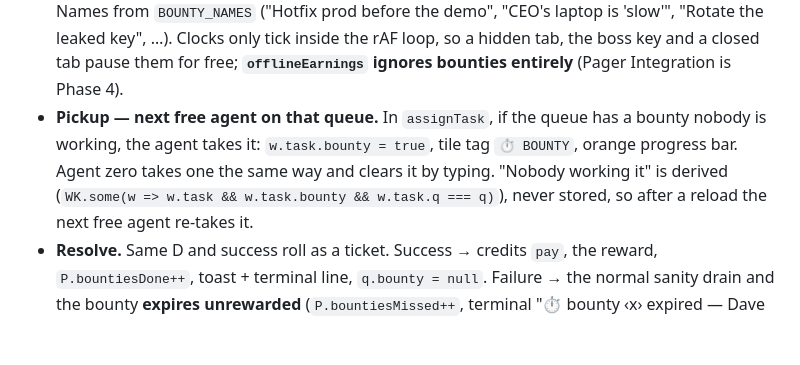
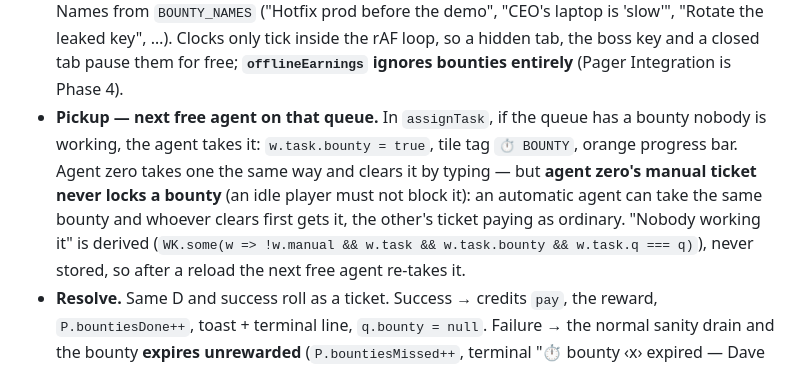
Before and after one commit to basmith7/vibe-hacker, a Markdown page: docs/agents-and-queues.md, the part around the change. Drawn GitHub-style; blank space fills up the shorter version.

Commit message:
A&Q Phase 3: implementation plan; bounty pickup never locked by agent zero
docs/superpowers/plans/2026-09-17-aq-phase3-configs-bounties.md — seven
tasks (sim → state/tables → Config UI → faucets → bounties → bounty UI →
docs/validator), each with its smoke scenario, mirroring the Phase 2 plan.

Spec §2 tweak found while planning: agent zero's manual ticket must not
lock a bounty, or an idle player would block every bounty on their board.
An automatic agent can take the same bounty; whoever clears first gets it.

Co-Authored-By: Claude Opus 5 (1M context) <noreply@anthropic.com>

```diff
--- a/docs/agents-and-queues.md
+++ b/docs/agents-and-queues.md
@@ -537,7 +537,9 @@ in "Queue Configs (mods)" above (favoured-stat is dropped — one success stat,
   bounties entirely** (Pager Integration is Phase 4).
 - **Pickup — next free agent on that queue.** In `assignTask`, if the queue has a bounty nobody is working,
   the agent takes it: `w.task.bounty = true`, tile tag `⏱ BOUNTY`, orange progress bar. Agent zero takes
-  one the same way and clears it by typing. "Nobody working it" is derived (`WK.some(w => w.task &&
+  one the same way and clears it by typing — but **agent zero's manual ticket never locks a bounty** (an idle
+  player must not block it): an automatic agent can take the same bounty and whoever clears first gets it,
+  the other's ticket paying as ordinary. "Nobody working it" is derived (`WK.some(w => !w.manual && w.task &&
   w.task.bounty && w.task.q === q)`), never stored, so after a reload the next free agent re-takes it.
 - **Resolve.** Same D and success roll as a ticket. Success → credits `pay`, the reward, `P.bountiesDone++`,
   toast + terminal line, `q.bounty = null`. Failure → the normal sanity drain and the bounty **expires
```
Also changed, not shown: 1 other file.
